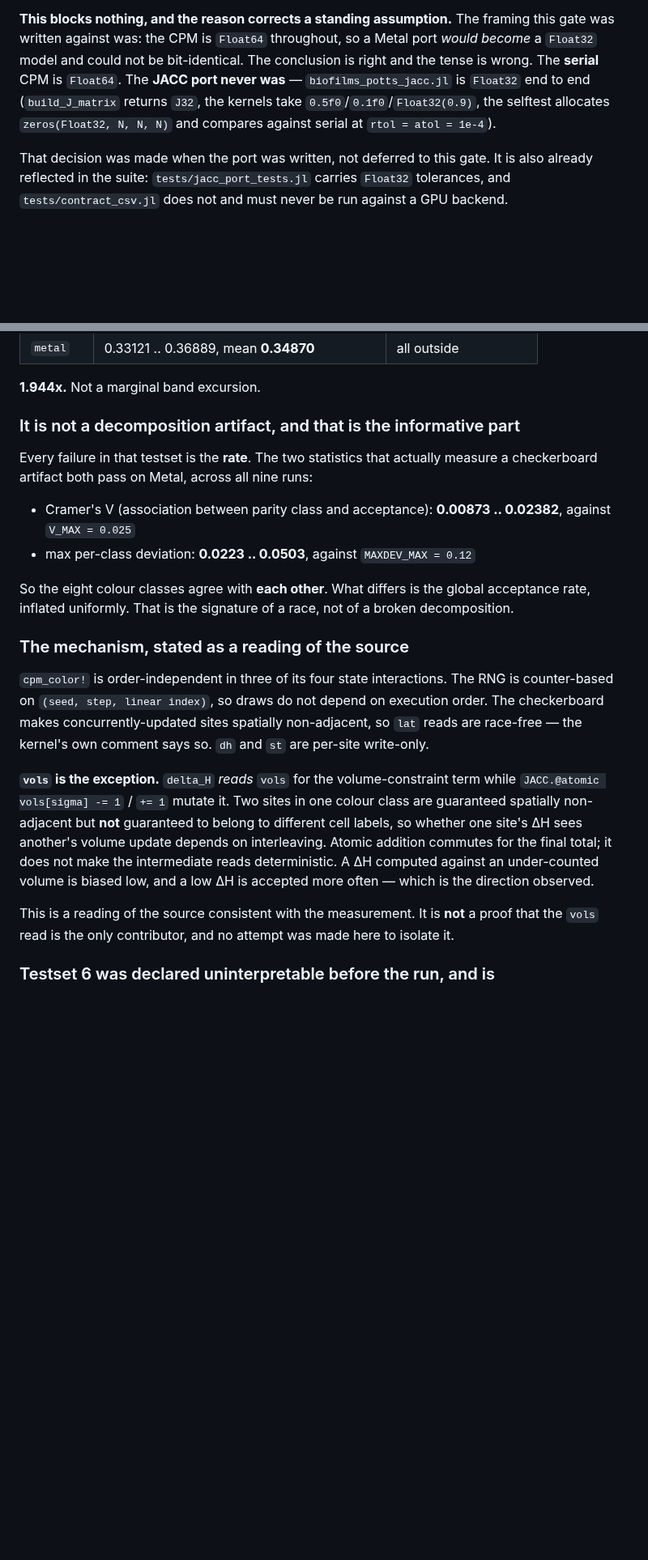
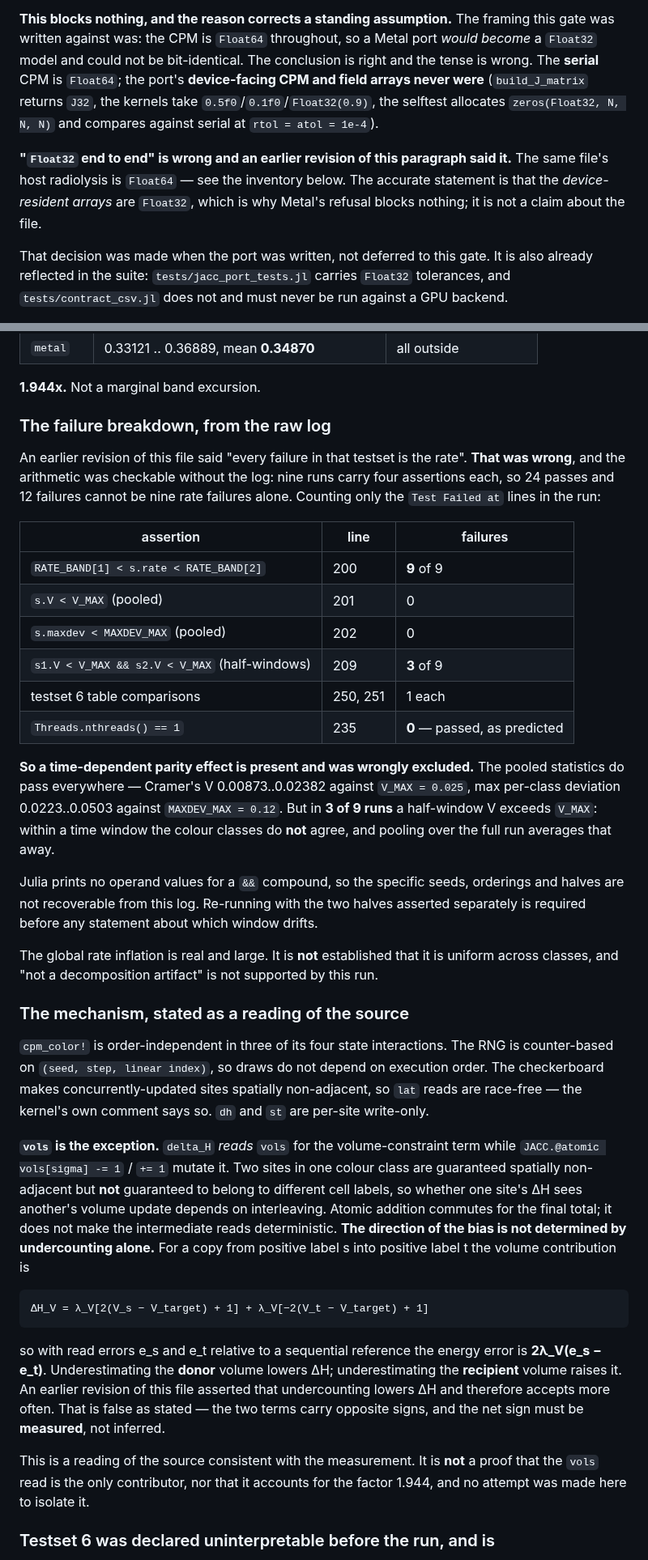
Before and after one commit to aurascoper/Biofilms, a Markdown page: docs/metal_feasibility_macos_arm64.md, 2 parts joined by grey strips. Shown at 81% size. GitHub-like rendering; blank space fills up the shorter version.

Commit message:
Correct the failure accounting, the bias direction, and 'Float32 end to end'
Three errors in the previous revision, all checkable without new runs.

'Every failure in that testset is the rate' was false. Nine runs carry four
assertions each, so 24 passes and 12 failures cannot be nine rate failures
alone. Counting only 'Test Failed at' lines: 9 at :200 (rate), 3 at :209
(half-window V), 1 each at :250/:251 (testset 6), and 0 at :235 -- nthreads()==1
passed, as predicted. So a half-window Cramer's V exceeds V_MAX in 3 of 9 runs:
within a time window the colour classes do NOT agree, and pooling averaged that
away. 'Not a decomposition artifact' is not supported by this run. Julia prints
no operand values for a && compound, so the specific seeds and halves are not
recoverable from this log; the two halves must be asserted separately.

'Under-counted volume lowers ΔH' was false as stated. The volume contribution is
λ_V[2(V_s−V_target)+1] + λ_V[−2(V_t−V_target)+1], so with read errors e_s, e_t
the energy error is 2λ_V(e_s−e_t). Undercounting the DONOR lowers ΔH;
undercounting the RECIPIENT raises it. The net sign must be measured, not
inferred, and the factor 1.944 is not attributed.

'Float32 end to end' contradicted this file's own later inventory. The
device-resident arrays are Float32; the host radiolysis in the same file is
Float64.

Co-Authored-By: Claude Opus 5 (1M context) <noreply@anthropic.com>
Claude-Session: https://claude.ai/code/session_01V1GLLCekStea7UHjRF51aw

```diff
--- a/docs/metal_feasibility_macos_arm64.md
+++ b/docs/metal_feasibility_macos_arm64.md
@@ -37,10 +37,15 @@ limit**, and it should not be expected to.
 **This blocks nothing, and the reason corrects a standing assumption.** The framing
 this gate was written against was: the CPM is `Float64` throughout, so a Metal port
 *would become* a `Float32` model and could not be bit-identical. The conclusion is
-right and the tense is wrong. The **serial** CPM is `Float64`. The **JACC port never
-was** — `biofilms_potts_jacc.jl` is `Float32` end to end (`build_J_matrix` returns
-`J32`, the kernels take `0.5f0`/`0.1f0`/`Float32(0.9)`, the selftest allocates
-`zeros(Float32, N, N, N)` and compares against serial at `rtol = atol = 1e-4`).
+right and the tense is wrong. The **serial** CPM is `Float64`; the port's **device-facing
+CPM and field arrays never were** (`build_J_matrix` returns `J32`, the kernels take
+`0.5f0`/`0.1f0`/`Float32(0.9)`, the selftest allocates `zeros(Float32, N, N, N)` and compares
+against serial at `rtol = atol = 1e-4`).
+
+**"`Float32` end to end" is wrong and an earlier revision of this paragraph said it.** The
+same file's host radiolysis is `Float64` — see the inventory below. The accurate statement is
+that the *device-resident arrays* are `Float32`, which is why Metal's refusal blocks nothing;
+it is not a claim about the file.
 
 That decision was made when the port was written, not deferred to this gate. It is
 also already reflected in the suite: `tests/jacc_port_tests.jl` carries `Float32`
@@ -119,17 +124,34 @@ Same code, same `Project.toml`, only `LocalPreferences.toml` changed:
 
 **1.944x.** Not a marginal band excursion.
 
-### It is not a decomposition artifact, and that is the informative part
+### The failure breakdown, from the raw log
 
-Every failure in that testset is the **rate**. The two statistics that actually measure a
-checkerboard artifact both pass on Metal, across all nine runs:
+An earlier revision of this file said "every failure in that testset is the rate". **That was
+wrong**, and the arithmetic was checkable without the log: nine runs carry four assertions
+each, so 24 passes and 12 failures cannot be nine rate failures alone. Counting only the
+`Test Failed at` lines in the run:
 
-- Cramer's V (association between parity class and acceptance): **0.00873 .. 0.02382**, against
-  `V_MAX = 0.025`
-- max per-class deviation: **0.0223 .. 0.0503**, against `MAXDEV_MAX = 0.12`
+| assertion | line | failures |
+|---|---|---|
+| `RATE_BAND[1] < s.rate < RATE_BAND[2]` | 200 | **9** of 9 |
+| `s.V < V_MAX` (pooled) | 201 | 0 |
+| `s.maxdev < MAXDEV_MAX` (pooled) | 202 | 0 |
+| `s1.V < V_MAX && s2.V < V_MAX` (half-windows) | 209 | **3** of 9 |
+| testset 6 table comparisons | 250, 251 | 1 each |
+| `Threads.nthreads() == 1` | 235 | **0** — passed, as predicted |
 
-So the eight colour classes agree with **each other**. What differs is the global acceptance
-rate, inflated uniformly. That is the signature of a race, not of a broken decomposition.
+**So a time-dependent parity effect is present and was wrongly excluded.** The pooled
+statistics do pass everywhere — Cramer's V 0.00873..0.02382 against `V_MAX = 0.025`, max
+per-class deviation 0.0223..0.0503 against `MAXDEV_MAX = 0.12`. But in **3 of 9 runs** a
+half-window V exceeds `V_MAX`: within a time window the colour classes do **not** agree, and
+pooling over the full run averages that away.
+
+Julia prints no operand values for a `&&` compound, so the specific seeds, orderings and
+halves are not recoverable from this log. Re-running with the two halves asserted separately
+is required before any statement about which window drifts.
+
+The global rate inflation is real and large. It is **not** established that it is uniform
+across classes, and "not a decomposition artifact" is not supported by this run.
 
 ### The mechanism, stated as a reading of the source
 
@@ -142,12 +164,20 @@ race-free — the kernel's own comment says so. `dh` and `st` are per-site write
 `JACC.@atomic vols[sigma] -= 1` / `+= 1` mutate it. Two sites in one colour class are
 guaranteed spatially non-adjacent but **not** guaranteed to belong to different cell labels, so
 whether one site's ΔH sees another's volume update depends on interleaving. Atomic addition
-commutes for the final total; it does not make the intermediate reads deterministic. A ΔH
-computed against an under-counted volume is biased low, and a low ΔH is accepted more often —
-which is the direction observed.
+commutes for the final total; it does not make the intermediate reads deterministic. **The direction of the bias is not determined by undercounting alone.** For a copy from
+positive label s into positive label t the volume contribution is
+
+    ΔH_V = λ_V[2(V_s − V_target) + 1] + λ_V[−2(V_t − V_target) + 1]
+
+so with read errors e_s and e_t relative to a sequential reference the energy error is
+**2λ_V(e_s − e_t)**. Underestimating the **donor** volume lowers ΔH; underestimating the
+**recipient** volume raises it. An earlier revision of this file asserted that undercounting
+lowers ΔH and therefore accepts more often. That is false as stated — the two terms carry
+opposite signs, and the net sign must be **measured**, not inferred.
 
 This is a reading of the source consistent with the measurement. It is **not** a proof that the
-`vols` read is the only contributor, and no attempt was made here to isolate it.
+`vols` read is the only contributor, nor that it accounts for the factor 1.944, and no attempt
+was made here to isolate it.
 
 ### Testset 6 was declared uninterpretable before the run, and is
 
```
